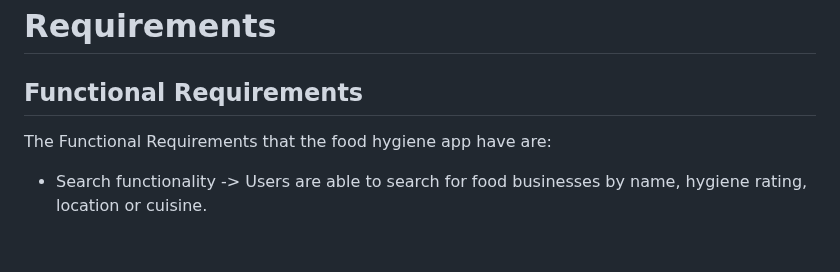
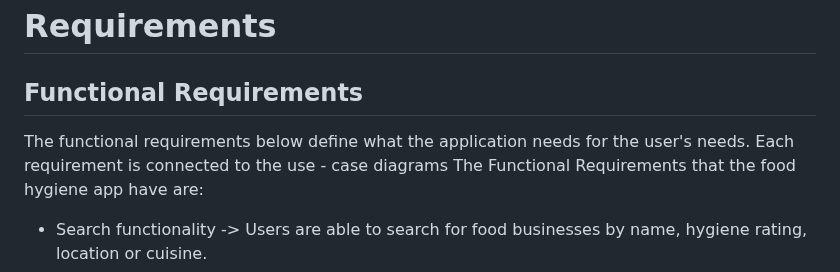
Before and after one commit to Kingcogu06/sd2-rizvi2.github.io, a Markdown page: requirements.md, the part around the change. Rendered like a GitHub page; blank space fills up the shorter version.

```diff
--- a/requirements.md
+++ b/requirements.md
@@ -1,5 +1,6 @@
 # Requirements
 ## Functional Requirements
+The functional requirements below define what the application needs for the user's needs. Each requirement is connected to the use - case diagrams
 The Functional Requirements that the food hygiene app have are:
 * Search functionality -> Users are able to search for food businesses by name, hygiene rating, location or cuisine.
 * Food hygiene ratings -> Display offical food hygiene scores.
```
